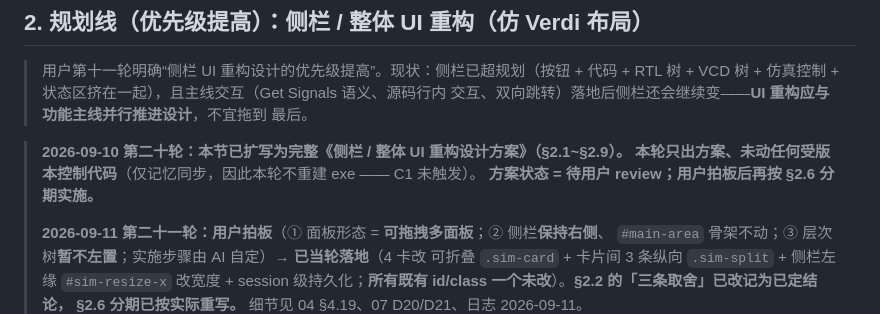
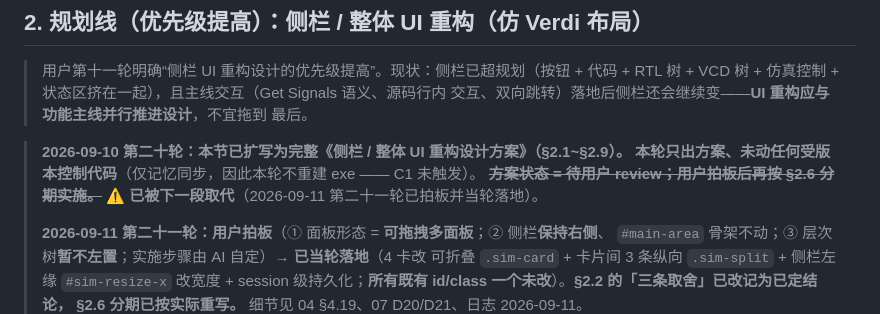
Before and after one commit to 2909369292/WavePaintSim, a Markdown page: memory/08-ROADMAP.md, the part around the change. Drawn GitHub-style.

```diff
--- a/memory/08-ROADMAP.md
+++ b/memory/08-ROADMAP.md
@@ -285,7 +285,7 @@
 
 > **2026-09-10 第二十轮：本节已扩写为完整《侧栏 / 整体 UI 重构设计方案》（§2.1~§2.9）。
 > 本轮只出方案、未动任何受版本控制代码**（仅记忆同步，因此本轮不重建 exe —— C1 未触发）。
-> **方案状态 = 待用户 review；用户拍板后再按 §2.6 分期实施。**
+> ~~**方案状态 = 待用户 review；用户拍板后再按 §2.6 分期实施。**~~ ⚠ **已被下一段取代**（2026-09-11 第二十一轮已拍板并当轮落地）。
 >
 > **2026-09-11 第二十一轮：用户拍板**（① 面板形态 = **可拖拽多面板**；② 侧栏**保持右侧**、
 > `#main-area` 骨架不动；③ 层次树**暂不左置**；实施步骤由 AI 自定）**→ 已当轮落地**（4 卡改
```
Also changed, not shown: memory/04-PROGRESS.md (+1 -0 lines), memory/09-HANDOFF.md (+2 -2 lines).
